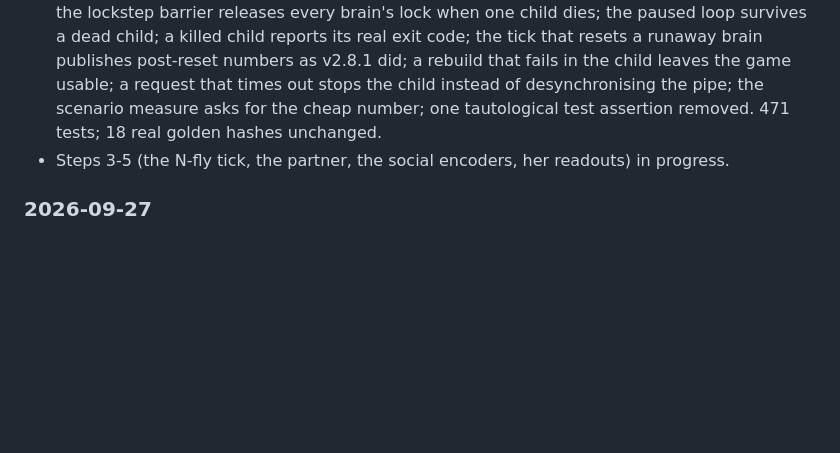
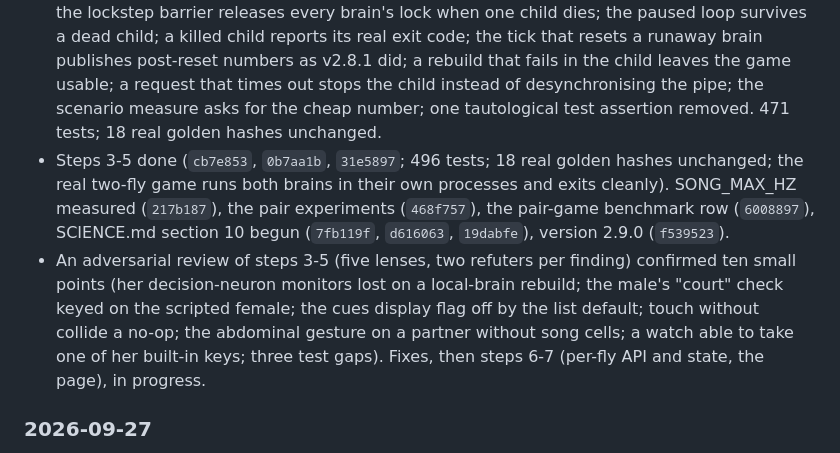
Before and after one commit to advaitsridhar/FruitFly, a Markdown page: docs/TWO_FLIES_PROGRESS.md, the part around the change. Rendered like a GitHub page; blank space fills up the shorter version.

Commit message:
The progress log records steps 3-5, the measurements and the second review
Co-Authored-By: Claude Fable 5.1 <noreply@anthropic.com>
Claude-Session: https://claude.ai/code/session_012wqEgXHZSt5UaUWxAjxPz2

```diff
--- a/docs/TWO_FLIES_PROGRESS.md
+++ b/docs/TWO_FLIES_PROGRESS.md
@@ -212,7 +212,13 @@ identical, all tests green), then step 2 (5.3, the `BrainIO` seam).
   post-reset numbers as v2.8.1 did; a rebuild that fails in the child leaves the game usable; a request that times out stops the
   child instead of desynchronising the pipe; the scenario measure asks for the cheap number; one tautological test assertion
   removed. 471 tests; 18 real golden hashes unchanged.
-- Steps 3-5 (the N-fly tick, the partner, the social encoders, her readouts) in progress.
+- Steps 3-5 done (`cb7e853`, `0b7aa1b`, `31e5897`; 496 tests; 18 real golden hashes unchanged; the real two-fly game runs both brains
+  in their own processes and exits cleanly). SONG_MAX_HZ measured (`217b187`), the pair experiments (`468f757`), the pair-game
+  benchmark row (`6008897`), SCIENCE.md section 10 begun (`7fb119f`, `d616063`, `19dabfe`), version 2.9.0 (`f539523`).
+- An adversarial review of steps 3-5 (five lenses, two refuters per finding) confirmed ten small points (her decision-neuron
+  monitors lost on a local-brain rebuild; the male's "court" check keyed on the scripted female; the cues display flag off by
+  the list default; touch without collide a no-op; the abdominal gesture on a partner without song cells; a watch able to take
+  one of her built-in keys; three test gaps). Fixes, then steps 6-7 (per-fly API and state, the page), in progress.
 
 ### 2026-09-27
 - Read the plan; machine facts gathered (4.1, 4.3); no missing system packages (4.4).
```
